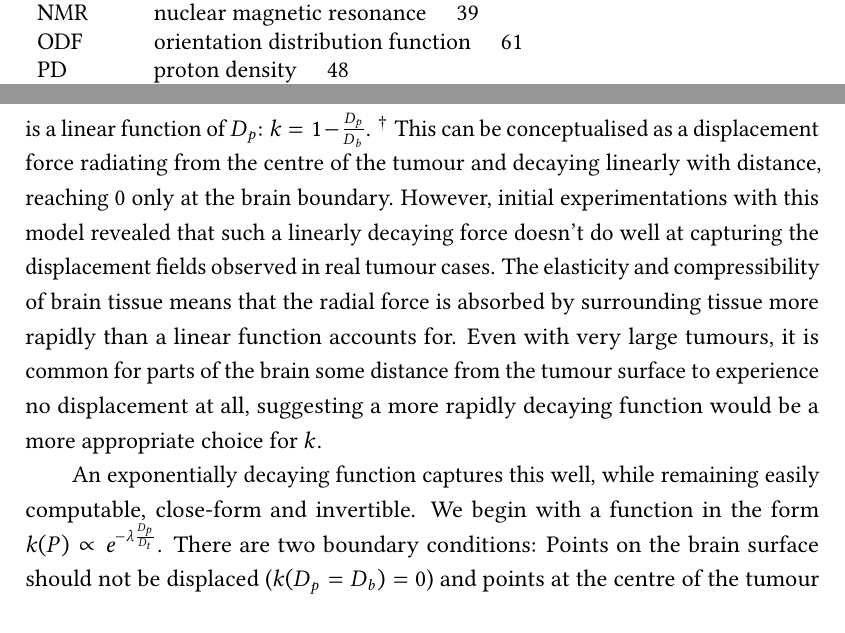
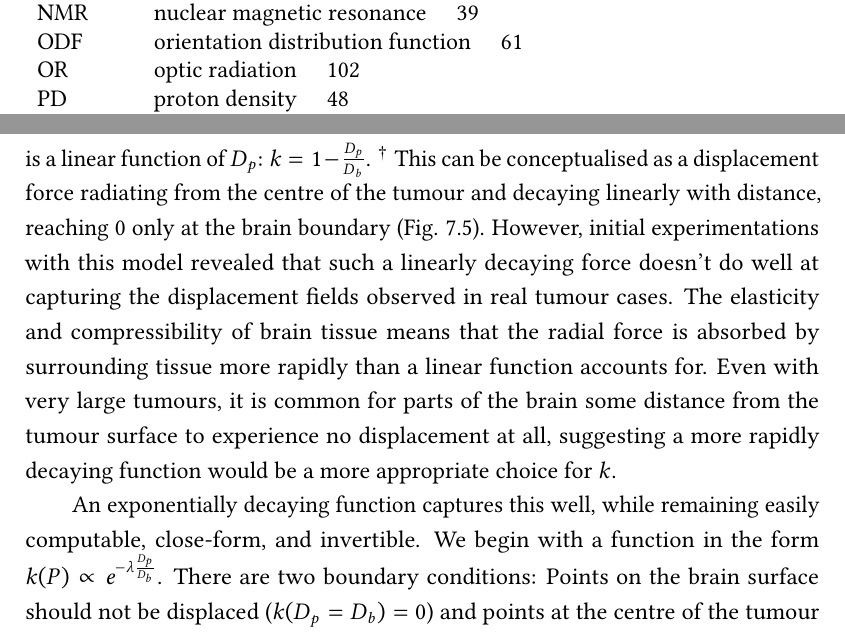
Before and after one commit to fionaEyoung/Thesis, a LaTeX thesis (src/Main.tex, which reads src/Alignment/Virtue.tex): two parts of pages 28 and 138 of 253, joined at a grey line, cut so that both start at the same text, the shorter picture padded with empty space. Compiled offline with pdfLaTeX.

Commit message:
Self corrections chapters 6-7

```diff
--- a/src/Alignment/Virtue.tex
+++ b/src/Alignment/Virtue.tex
@@ -61,13 +61,13 @@ Then for a point in the original image $P = (x,y,z)$ the transformed location in
 \end{align}
 The amount of displacement $\Delta P = kD_ts$ is thus determined by $D_t$, a scale factor $0<s \leq 1$ and a spatially varying displacement factor $k(P)$.
 In \textcite{Nowinski2005}, $k$ is a linear function of $D_p$: $k = 1-\frac{D_p}{D_b}$. \footnote[2]{In the original \textcite{Nowinski2005} article, the deformation is described in reverse, as a shrinking model, and the variables there look a little different. They are consistent with the formulation used here, which has been chosen for ease of conceptualisation. Note that both forward and reverse models are required for different types of image transformation, and will be derived later.}
-This can be conceptualised as a displacement force radiating from the centre of the tumour and decaying linearly with distance, reaching 0 only at the brain boundary.
+This can be conceptualised as a displacement force radiating from the centre of the tumour and decaying linearly with distance, reaching 0 only at the brain boundary (Fig. \ref{fig:k}).
 However, initial experimentations with this model revealed that such a linearly decaying force doesn't do well at capturing the displacement fields observed in real tumour cases.
 The elasticity and compressibility of brain tissue means that the radial force is absorbed by surrounding tissue more rapidly than a linear function accounts for.
 Even with very large tumours, it is common for parts of the brain some distance from the tumour surface to experience no displacement at all, suggesting a  more rapidly decaying function would be a more appropriate choice for $k$.
 
-An exponentially decaying function captures this well, while remaining easily computable, close-form and invertible.
-We begin with a function in the form $k(P) \propto e^{-\lambda \frac{D_p}{D_t}}$.
+An exponentially decaying function captures this well, while remaining easily computable, close-form, and invertible.
+We begin with a function in the form $k(P) \propto e^{-\lambda \frac{D_p}{D_b}}$.
 There are two boundary conditions:
 Points on the brain surface should not be displaced ($k(D_p = D_b) = 0$) and points at the centre of the tumour should be displaced by exactly $D_t$ ($k(D_p = 0) = 1$).
 Note that the latter boundary condition is an assumption reflecting a fully encapsulated tumour, where no normal tissue remains inside the final tumour boundary after displacement.
```
Also changed, not shown: src/Atlas/Atlas.tex (+1 -1 lines), src/Alignment/Virtue.tex (2 more changed lines).
